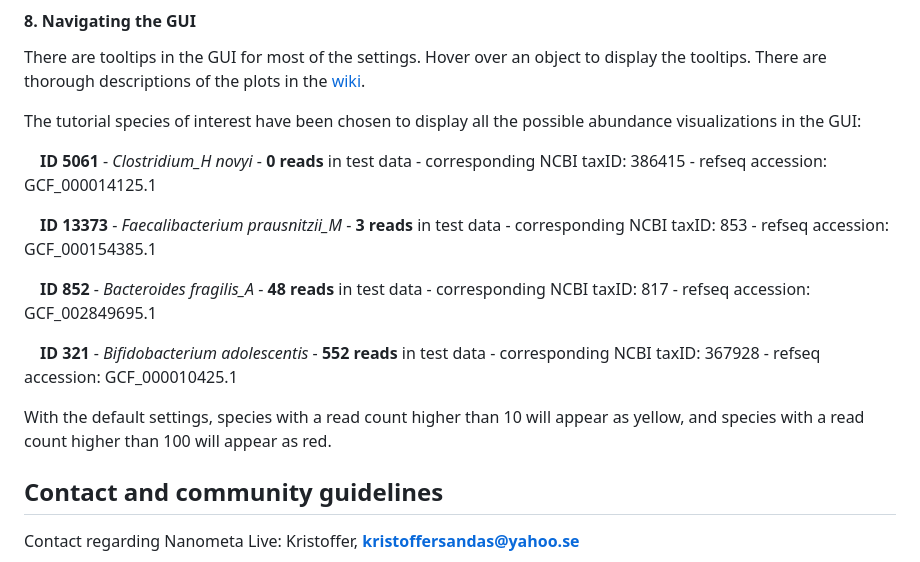
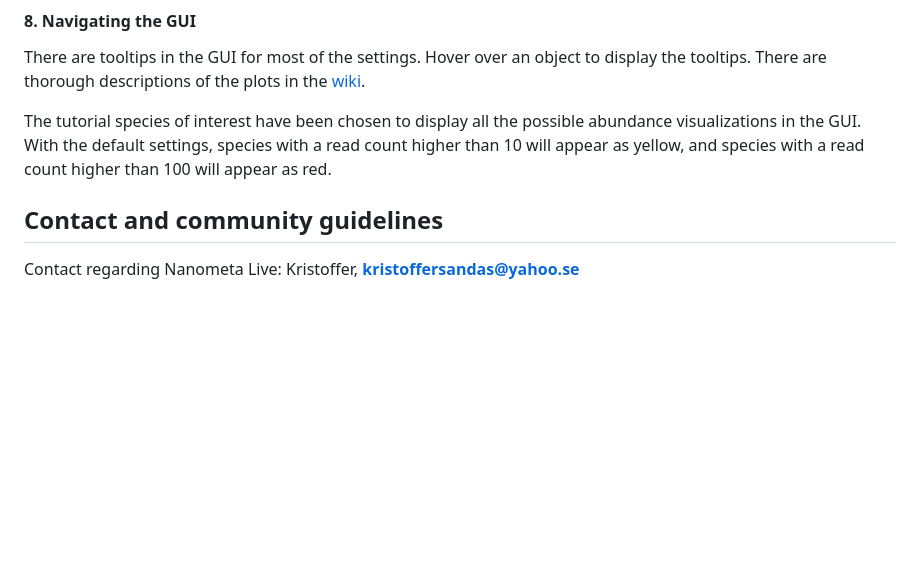
Before and after one commit to FOI-Bioinformatics/nanometa_live, a Markdown page: README.md, the part around the change. Rendered like a GitHub page; blank space fills up the shorter version.

Commit message:
Update README.md
slimmed down even more

```diff
--- a/README.md
+++ b/README.md
@@ -86,18 +86,7 @@ To exit the GUI, press *ctrl+C* in this terminal. The browser window can be clos
 
 There are tooltips in the GUI for most of the settings. Hover over an object to display the tooltips. There are thorough descriptions of the plots in the [wiki](https://github.com/FOI-Bioinformatics/nanometa_live/wiki).
 
-The tutorial species of interest have been chosen to display all the possible abundance visualizations in the GUI:
-
-&emsp;**ID 5061** - *Clostridium_H novyi* - **0 reads** in test data - corresponding NCBI taxID: 386415 - refseq accession: GCF_000014125.1
-
-&emsp;**ID 13373** - *Faecalibacterium prausnitzii_M* - **3 reads** in test data - corresponding NCBI taxID: 853 - refseq accession: GCF_000154385.1
-
-&emsp;**ID 852** - *Bacteroides fragilis_A* - **48 reads** in test data - corresponding NCBI taxID: 817 - refseq accession: GCF_002849695.1
-
-&emsp;**ID 321** - *Bifidobacterium adolescentis* - **552 reads** in test data - corresponding NCBI taxID: 367928 - refseq accession: GCF_000010425.1
-
-With the default settings, species with a read count higher than 10 will appear as yellow, and species with a read count higher than 100 will appear as red.
-
+The tutorial species of interest have been chosen to display all the possible abundance visualizations in the GUI. With the default settings, species with a read count higher than 10 will appear as yellow, and species with a read count higher than 100 will appear as red.
 
 ## Contact and community guidelines
 Contact regarding Nanometa Live: Kristoffer, **kristoffersandas@yahoo.se**
```
